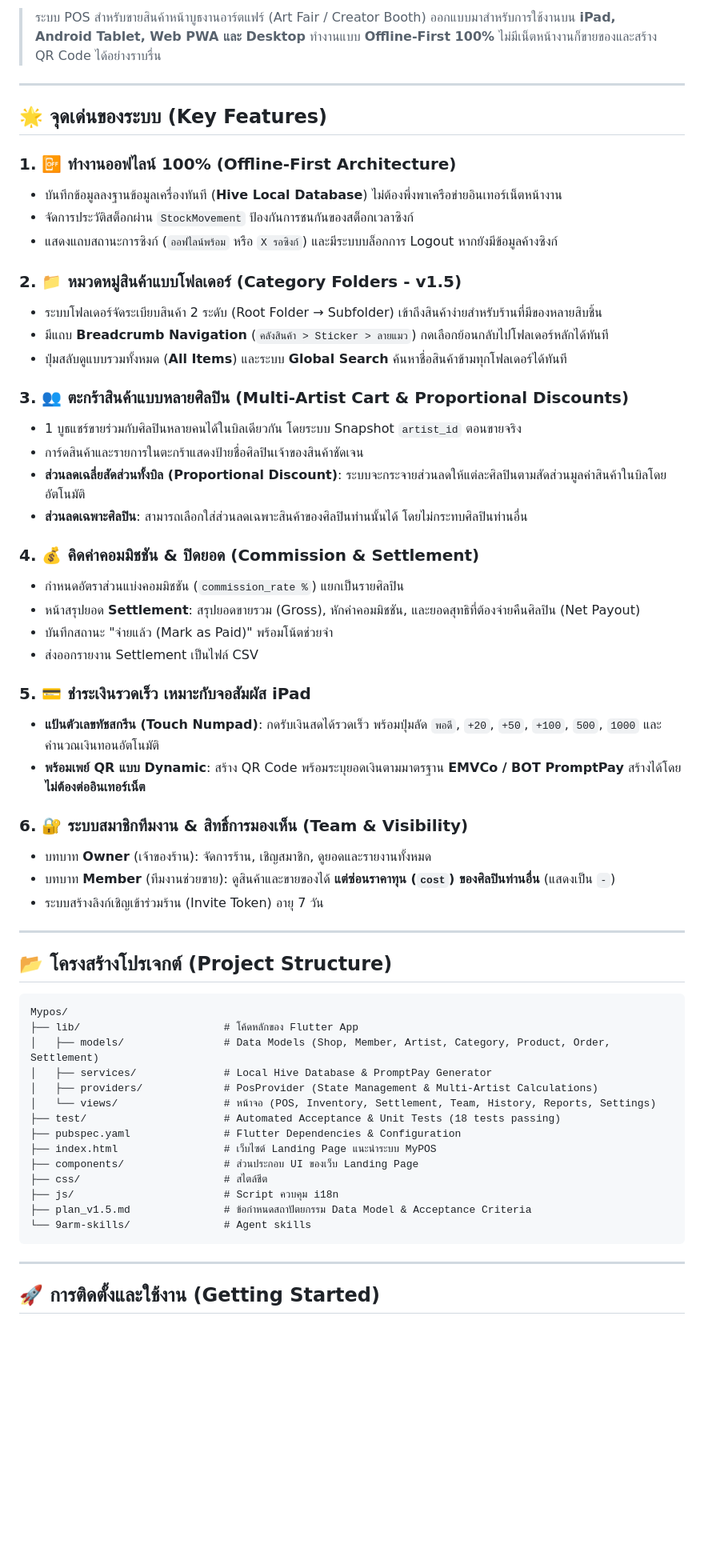
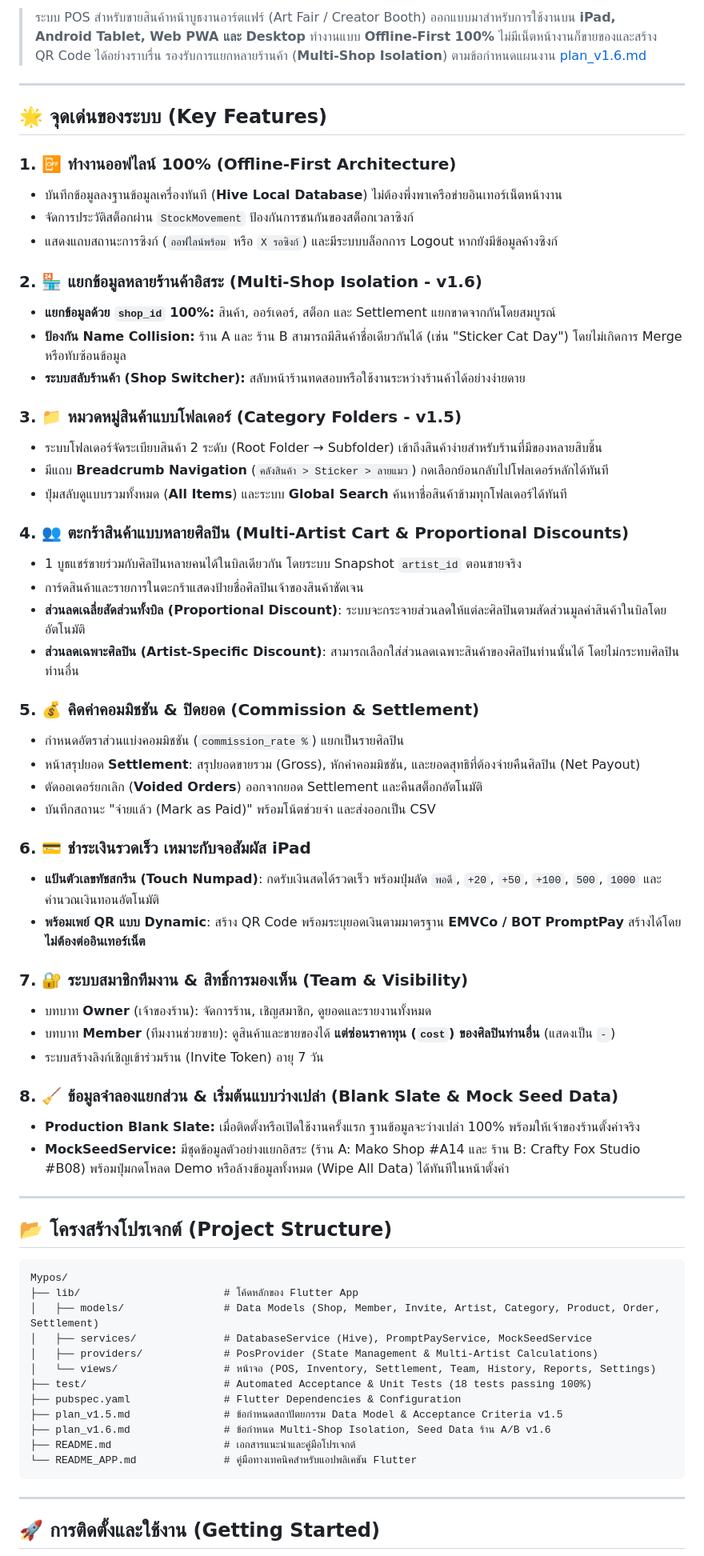
Before and after one commit to Pitchaya-Waree/Mypos, a Markdown page: README.md, the part around one of its changes. Shown at 80% size. Rendered like a GitHub page; blank space fills up the shorter version.

Commit message:
docs: update project documentation in README

````diff
--- a/README.md
+++ b/README.md
@@ -6,6 +7,6 @@
 [![License](https://img.shields.io/badge/License-MIT-blue.svg)](LICENSE)
 
-> ระบบ POS สำหรับขายสินค้าหน้าบูธงานอาร์ตแฟร์ (Art Fair / Creator Booth) ออกแบบมาสำหรับการใช้งานบน **iPad, Android Tablet, Web PWA และ Desktop** ทำงานแบบ **Offline-First 100%** ไม่มีเน็ตหน้างานก็ขายของและสร้าง QR Code ได้อย่างราบรื่น
+> ระบบ POS สำหรับขายสินค้าหน้าบูธงานอาร์ตแฟร์ (Art Fair / Creator Booth) ออกแบบมาสำหรับการใช้งานบน **iPad, Android Tablet, Web PWA และ Desktop** ทำงานแบบ **Offline-First 100%** ไม่มีเน็ตหน้างานก็ขายของและสร้าง QR Code ได้อย่างราบรื่น รองรับการแยกหลายร้านค้า (**Multi-Shop Isolation**) ตามข้อกำหนดแผนงาน [plan_v1.6.md](plan_v1.6.md)
 
 ---
 
@@ -16,31 +17,40 @@
 - จัดการประวัติสต็อกผ่าน `StockMovement` ป้องกันการชนกันของสต็อกเวลาซิงก์
 - แสดงแถบสถานะการซิงก์ (`ออฟไลน์พร้อม` หรือ `X รอซิงก์`) และมีระบบบล็อกการ Logout หากยังมีข้อมูลค้างซิงก์
 
-### 2. 📁 หมวดหมู่สินค้าแบบโฟลเดอร์ (Category Folders - v1.5)
+### 2. 🏪 แยกข้อมูลหลายร้านค้าอิสระ (Multi-Shop Isolation - v1.6)
+- **แยกข้อมูลด้วย `shop_id` 100%:** สินค้า, ออร์เดอร์, สต็อก และ Settlement แยกขาดจากกันโดยสมบูรณ์
+- **ป้องกัน Name Collision:** ร้าน A และ ร้าน B สามารถมีสินค้าชื่อเดียวกันได้ (เช่น "Sticker Cat Day") โดยไม่เกิดการ Merge หรือทับซ้อนข้อมูล
+- **ระบบสลับร้านค้า (Shop Switcher):** สลับหน้าร้านทดสอบหรือใช้งานระหว่างร้านค้าได้อย่างง่ายดาย
+
+### 3. 📁 หมวดหมู่สินค้าแบบโฟลเดอร์ (Category Folders - v1.5)
 - ระบบโฟลเดอร์จัดระเบียบสินค้า 2 ระดับ (Root Folder → Subfolder) เข้าถึงสินค้าง่ายสำหรับร้านที่มีของหลายสิบชิ้น
 - มีแถบ **Breadcrumb Navigation** (`คลังสินค้า > Sticker > ลายแมว`) กดเลือกย้อนกลับไปโฟลเดอร์หลักได้ทันที
 - ปุ่มสลับดูแบบรวมทั้งหมด (**All Items**) และระบบ **Global Search** ค้นหาชื่อสินค้าข้ามทุกโฟลเดอร์ได้ทันที
 
-### 3. 👥 ตะกร้าสินค้าแบบหลายศิลปิน (Multi-Artist Cart & Proportional Discounts)
+### 4. 👥 ตะกร้าสินค้าแบบหลายศิลปิน (Multi-Artist Cart & Proportional Discounts)
 - 1 บูธแชร์ขายร่วมกับศิลปินหลายคนได้ในบิลเดียวกัน โดยระบบ Snapshot `artist_id` ตอนขายจริง
 - การ์ดสินค้าและรายการในตะกร้าแสดงป้ายชื่อศิลปินเจ้าของสินค้าชัดเจน
 - **ส่วนลดเฉลี่ยสัดส่วนทั้งบิล (Proportional Discount)**: ระบบจะกระจายส่วนลดให้แต่ละศิลปินตามสัดส่วนมูลค่าสินค้าในบิลโดยอัตโนมัติ
-- **ส่วนลดเฉพาะศิลปิน**: สามารถเลือกใส่ส่วนลดเฉพาะสินค้าของศิลปินท่านนั้นได้ โดยไม่กระทบศิลปินท่านอื่น
+- **ส่วนลดเฉพาะศิลปิน (Artist-Specific Discount)**: สามารถเลือกใส่ส่วนลดเฉพาะสินค้าของศิลปินท่านนั้นได้ โดยไม่กระทบศิลปินท่านอื่น
 
-### 4. 💰 คิดค่าคอมมิชชัน & ปิดยอด (Commission & Settlement)
+### 5. 💰 คิดค่าคอมมิชชัน & ปิดยอด (Commission & Settlement)
 - กำหนดอัตราส่วนแบ่งคอมมิชชัน (`commission_rate %`) แยกเป็นรายศิลปิน
 - หน้าสรุปยอด **Settlement**: สรุปยอดขายรวม (Gross), หักค่าคอมมิชชัน, และยอดสุทธิที่ต้องจ่ายคืนศิลปิน (Net Payout)
-- บันทึกสถานะ "จ่ายแล้ว (Mark as Paid)" พร้อมโน้ตช่วยจำ
-- ส่งออกรายงาน Settlement เป็นไฟล์ CSV
+- ตัดออเดอร์ยกเลิก (**Voided Orders**) ออกจากยอด Settlement และคืนสต็อกอัตโนมัติ
+- บันทึกสถานะ "จ่ายแล้ว (Mark as Paid)" พร้อมโน้ตช่วยจำ และส่งออกเป็น CSV
 
-### 5. 💳 ชำระเงินรวดเร็ว เหมาะกับจอสัมผัส iPad
+### 6. 💳 ชำระเงินรวดเร็ว เหมาะกับจอสัมผัส iPad
 - **แป้นตัวเลขทัชสกรีน (Touch Numpad)**: กดรับเงินสดได้รวดเร็ว พร้อมปุ่มลัด `พอดี`, `+20`, `+50`, `+100`, `500`, `1000` และคำนวณเงินทอนอัตโนมัติ
 - **พร้อมเพย์ QR แบบ Dynamic**: สร้าง QR Code พร้อมระบุยอดเงินตามมาตรฐาน **EMVCo / BOT PromptPay** สร้างได้โดย **ไม่ต้องต่ออินเทอร์เน็ต**
 
-### 6. 🔐 ระบบสมาชิกทีมงาน & สิทธิ์การมองเห็น (Team & Visibility)
+### 7. 🔐 ระบบสมาชิกทีมงาน & สิทธิ์การมองเห็น (Team & Visibility)
 - บทบาท **Owner** (เจ้าของร้าน): จัดการร้าน, เชิญสมาชิก, ดูยอดและรายงานทั้งหมด
 - บทบาท **Member** (ทีมงานช่วยขาย): ดูสินค้าและขายของได้ **แต่ซ่อนราคาทุน (`cost`) ของศิลปินท่านอื่น** (แสดงเป็น `-`)
 - ระบบสร้างลิงก์เชิญเข้าร่วมร้าน (Invite Token) อายุ 7 วัน
+
+### 8. 🧹 ข้อมูลจำลองแยกส่วน & เริ่มต้นแบบว่างเปล่า (Blank Slate & Mock Seed Data)
+- **Production Blank Slate:** เมื่อติดตั้งหรือเปิดใช้งานครั้งแรก ฐานข้อมูลจะว่างเปล่า 100% พร้อมให้เจ้าของร้านตั้งค่าจริง
+- **MockSeedService:** มีชุดข้อมูลตัวอย่างแยกอิสระ (ร้าน A: Mako Shop #A14 และ ร้าน B: Crafty Fox Studio #B08) พร้อมปุ่มกดโหลด Demo หรือล้างข้อมูลทั้งหมด (Wipe All Data) ได้ทันทีในหน้าตั้งค่า
 
 ---
 
@@ -49,18 +59,16 @@
 ```text
 Mypos/
 ├── lib/                       # โค้ดหลักของ Flutter App
-│   ├── models/                # Data Models (Shop, Member, Artist, Category, Product, Order, Settlement)
-│   ├── services/              # Local Hive Database & PromptPay Generator
+│   ├── models/                # Data Models (Shop, Member, Invite, Artist, Category, Product, Order, Settlement)
+│   ├── services/              # DatabaseService (Hive), PromptPayService, MockSeedService
 │   ├── providers/             # PosProvider (State Management & Multi-Artist Calculations)
 │   └── views/                 # หน้าจอ (POS, Inventory, Settlement, Team, History, Reports, Settings)
-├── test/                      # Automated Acceptance & Unit Tests (18 tests passing)
+├── test/                      # Automated Acceptance & Unit Tests (18 tests passing 100%)
 ├── pubspec.yaml               # Flutter Dependencies & Configuration
-├── index.html                 # เว็บไซต์ Landing Page แนะนำระบบ MyPOS
-├── components/                # ส่วนประกอบ UI ของเว็บ Landing Page
-├── css/                       # สไตล์ชีต
-├── js/                        # Script ควบคุม i18n
-├── plan_v1.5.md               # ข้อกำหนดสถาปัตยกรรม Data Model & Acceptance Criteria
-└── 9arm-skills/               # Agent skills
+├── plan_v1.5.md               # ข้อกำหนดสถาปัตยกรรม Data Model & Acceptance Criteria v1.5
+├── plan_v1.6.md               # ข้อกำหนด Multi-Shop Isolation, Seed Data ร้าน A/B v1.6
+├── README.md                  # เอกสารแนะนำและคู่มือโปรเจกต์
+└── README_APP.md              # คู่มือทางเทคนิคสำหรับแอปพลิเคชัน Flutter
 ```
 
 ---
````
Also changed, not shown: other parts of README.md (+27 -12 lines).
